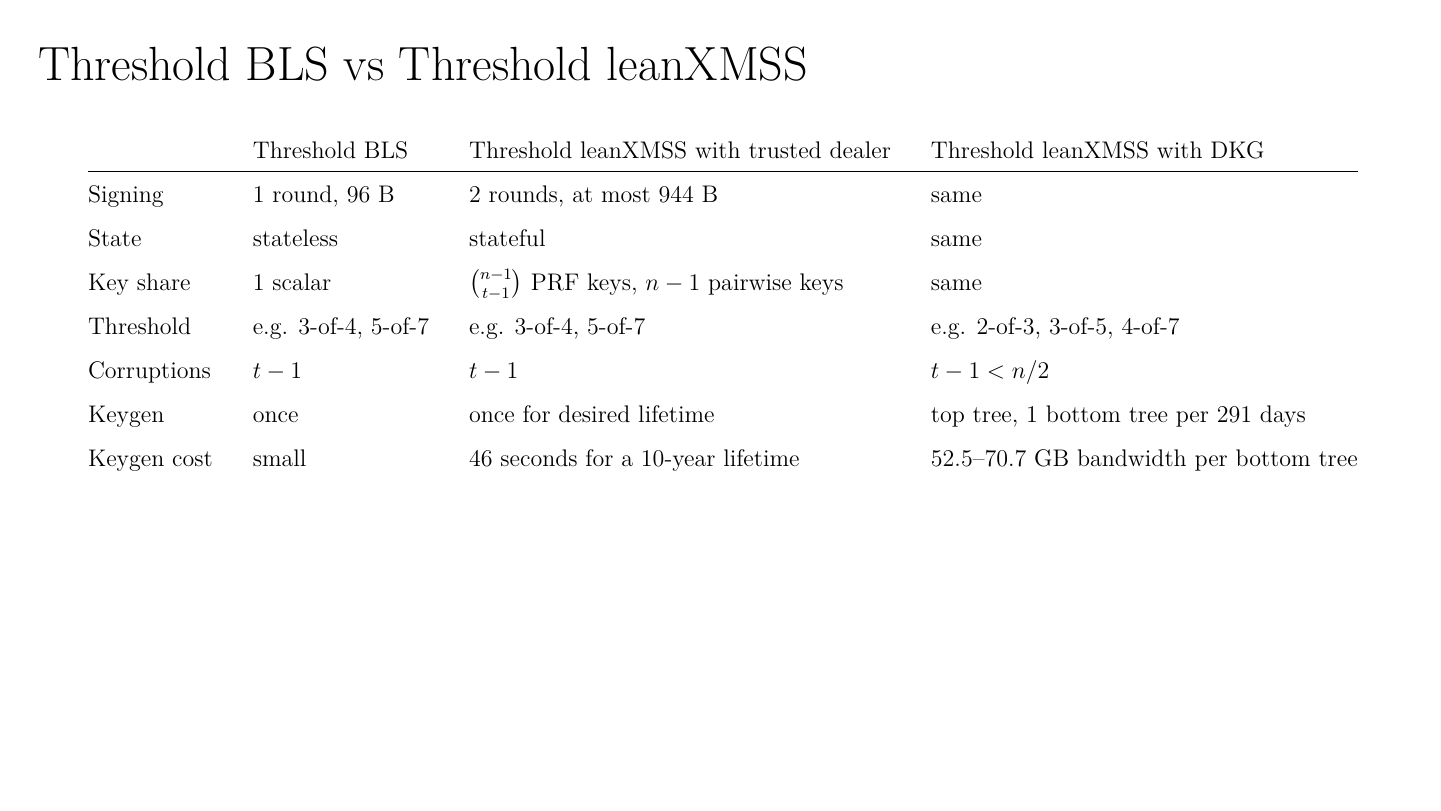
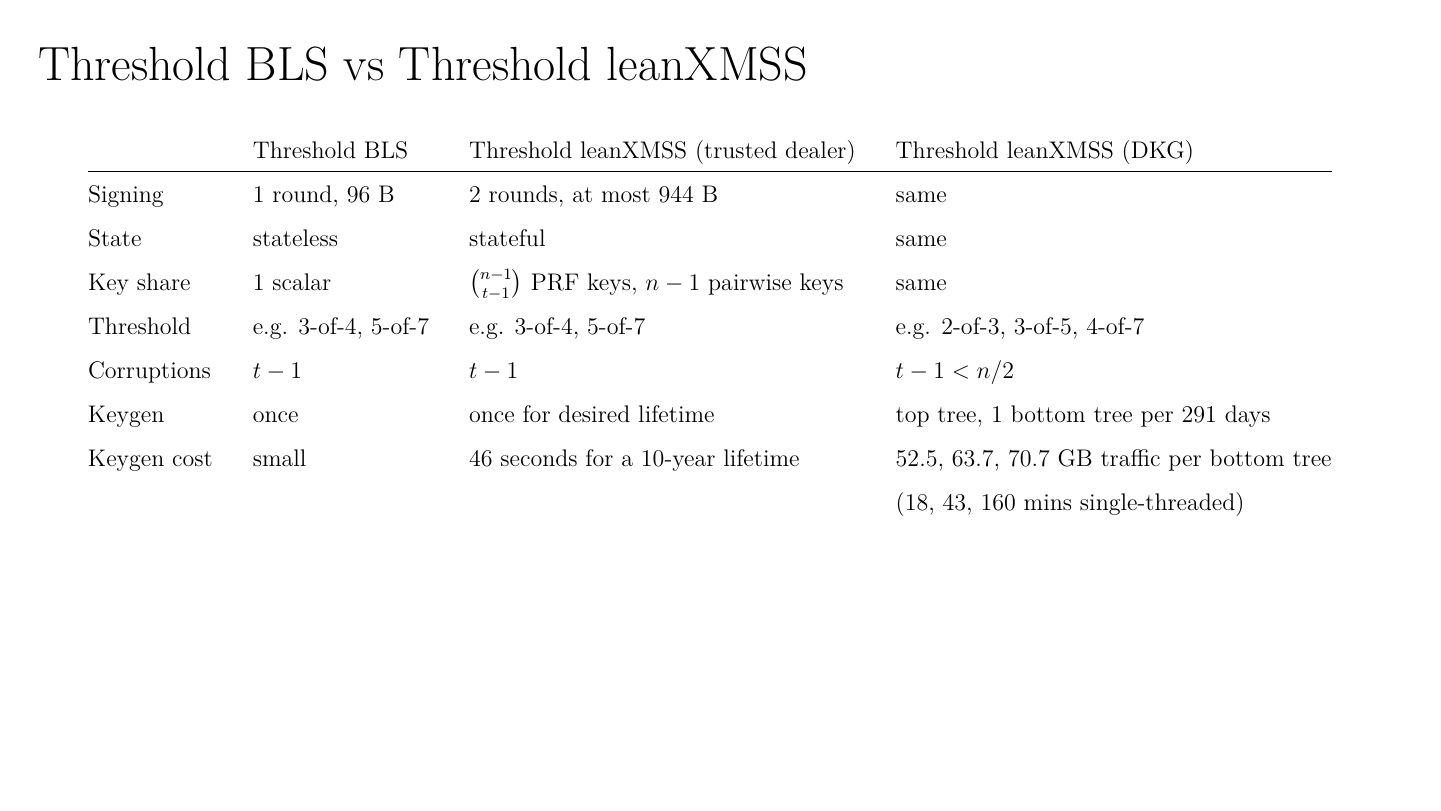
Before and after one commit to han0110/threshold-lean-xmss, LaTeX slides (doc/slide/slide.tex): page 4 of 20. Compiled offline with XeLaTeX.

Commit message:
chore: update slide

```diff
--- a/doc/slide/slide.tex
+++ b/doc/slide/slide.tex
@@ -79,14 +79,15 @@
 % Average 16*(37+1) = 608 bytes
 
 \begin{slide}{Threshold BLS vs Threshold leanXMSS}
-\1[] \tbl{llll}{& Threshold BLS & Threshold leanXMSS with trusted dealer & Threshold leanXMSS with DKG}{
+\1[] \tbl{llll}{& Threshold BLS & Threshold leanXMSS (trusted dealer) & Threshold leanXMSS (DKG)}{
   Signing & 1 round, 96 B & 2 rounds, at most 944 B & same \\
   State & stateless & stateful & same \\
   Key share & 1 scalar & $\binom{n-1}{t-1}$ PRF keys, $n-1$ pairwise keys & same \\
   Threshold & e.g. 3-of-4, 5-of-7 & e.g. 3-of-4, 5-of-7 & e.g. 2-of-3, 3-of-5, 4-of-7 \\
   Corruptions & $t-1$ & $t-1$ & $t-1 < n/2$ \\
   Keygen & once & once for desired lifetime & top tree, 1 bottom tree per 291 days \\
-  Keygen cost & small & 46 seconds for a 10-year lifetime & 52.5--70.7 GB bandwidth per bottom tree}
+  Keygen cost & small & 46 seconds for a 10-year lifetime & 52.5, 63.7, 70.7 GB traffic per bottom tree \\
+  & & & (18, 43, 160 mins single-threaded)}
 \end{slide}
 
 \begin{slide}[.65]{\cite[PRAWNS]{BBDLN26} for Signing}
```
Also changed, not shown: doc/slide/slide.pdf.
